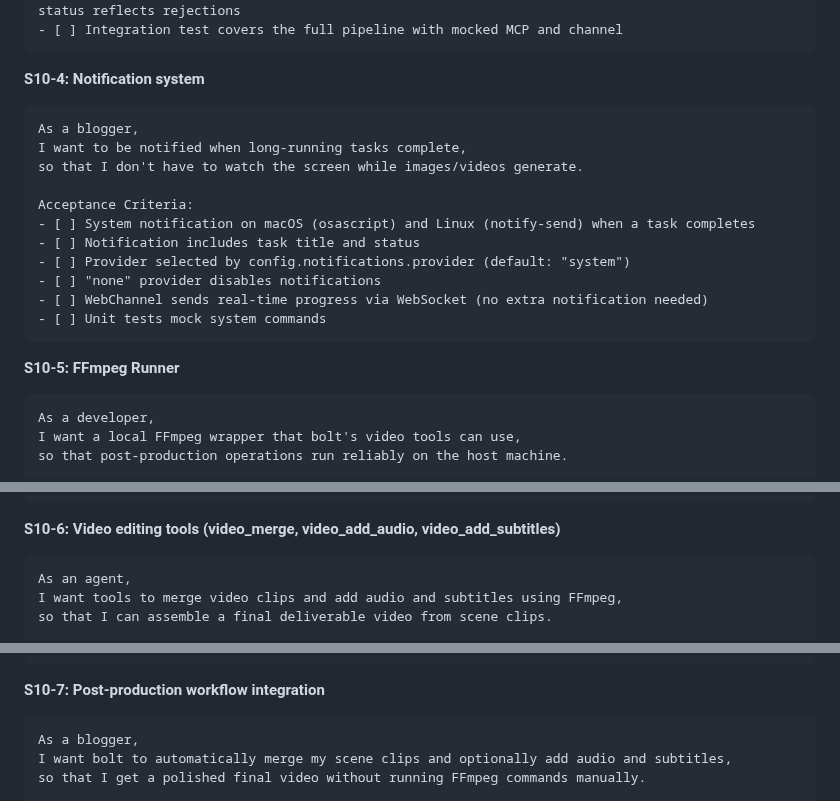
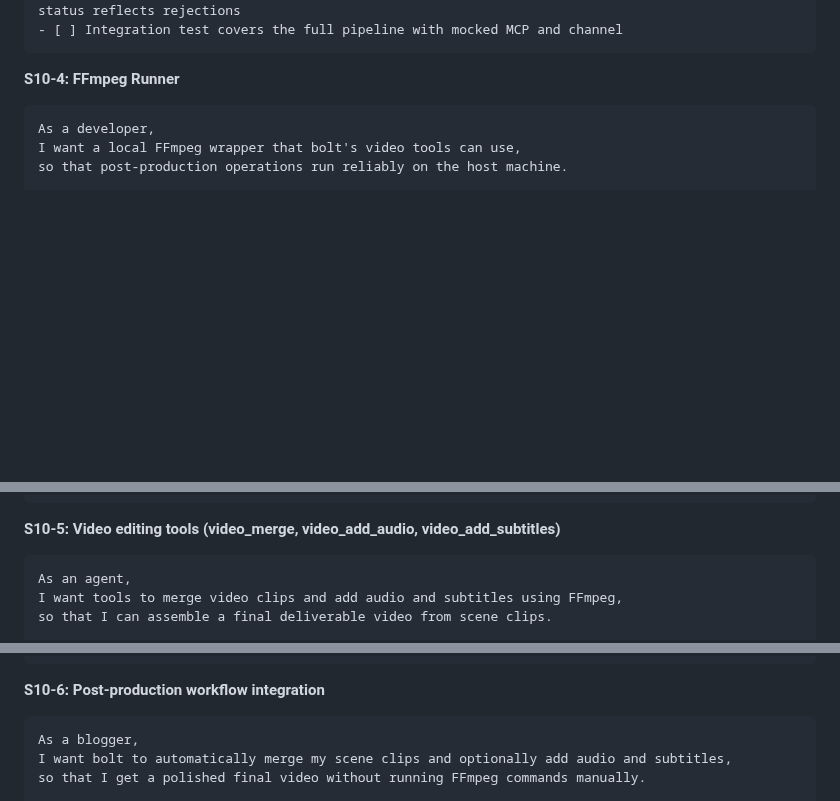
Before and after one commit to codingpotato/bolt, a Markdown page: docs/planning/plan.md, 3 parts joined by grey strips. Rendered like a GitHub page; blank space fills up the shorter version.

Commit message:
chore(docs): remove S10-4 notification system from plan
Not needed for v1. Renumbered S10-5/6/7 → S10-4/5/6.
Removed notification references from content-generation and video-editing docs.

Co-Authored-By: Claude Sonnet 4.6 <noreply@anthropic.com>

````diff
--- a/docs/planning/plan.md
+++ b/docs/planning/plan.md
@@ -996,22 +996,7 @@ Acceptance Criteria:
 - [ ] Integration test covers the full pipeline with mocked MCP and channel
 ```
 
-**S10-4: Notification system**
-```
-As a blogger,
-I want to be notified when long-running tasks complete,
-so that I don't have to watch the screen while images/videos generate.
-
-Acceptance Criteria:
-- [ ] System notification on macOS (osascript) and Linux (notify-send) when a task completes
-- [ ] Notification includes task title and status
-- [ ] Provider selected by config.notifications.provider (default: "system")
-- [ ] "none" provider disables notifications
-- [ ] WebChannel sends real-time progress via WebSocket (no extra notification needed)
-- [ ] Unit tests mock system commands
-```
-
-**S10-5: FFmpeg Runner**
+**S10-4: FFmpeg Runner**
 ```
 As a developer,
 I want a local FFmpeg wrapper that bolt's video tools can use,
@@ -1029,7 +1014,7 @@ Acceptance Criteria:
 - [ ] Unit tests mock child_process.spawn
 ```
 
-**S10-6: Video editing tools (video_merge, video_add_audio, video_add_subtitles)**
+**S10-5: Video editing tools (video_merge, video_add_audio, video_add_subtitles)**
 ```
 As an agent,
 I want tools to merge video clips and add audio and subtitles using FFmpeg,
@@ -1050,7 +1035,7 @@ Acceptance Criteria:
 - [ ] Unit tests mock FfmpegRunner
 ```
 
-**S10-7: Post-production workflow integration**
+**S10-6: Post-production workflow integration**
 ```
 As a blogger,
 I want bolt to automatically merge my scene clips and optionally add audio and subtitles,
````
Also changed, not shown: other parts of docs/planning/plan.md (+1 -2 lines), docs/design/content-generation.md (+0 -1 lines), docs/design/video-editing.md (+0 -1 lines).
